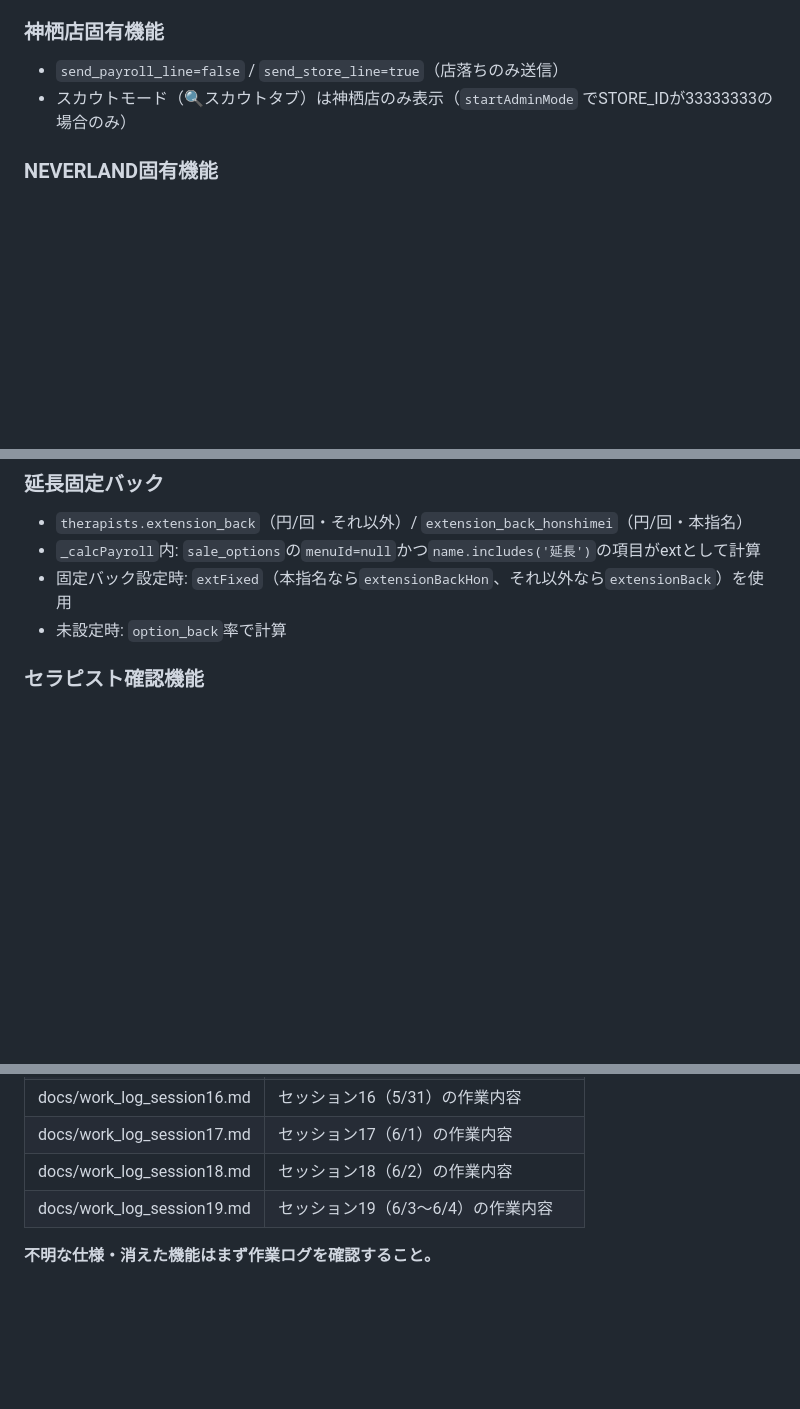
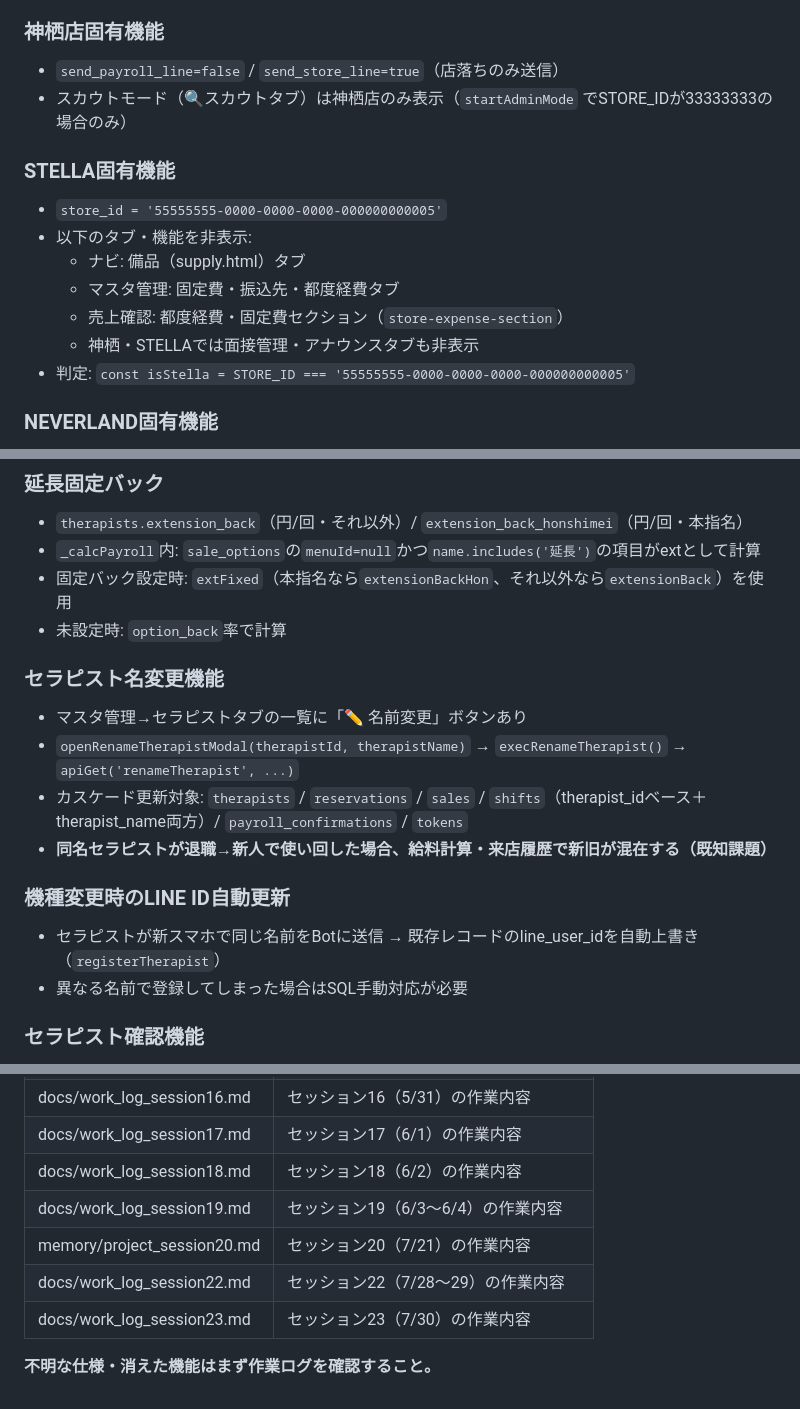
Before and after one commit to yoruniokiru77-cell/mens-este-app, a Markdown page: CLAUDE.md, 3 parts joined by grey strips. Rendered like a GitHub page; blank space fills up the shorter version.

Commit message:
docs: セッション23作業ログ追加・CLAUDE.md更新
Co-Authored-By: Claude Sonnet 4.6 <noreply@anthropic.com>

```diff
--- a/CLAUDE.md
+++ b/CLAUDE.md
@@ -151,6 +152,15 @@ node --check /tmp/check.js
 - `send_payroll_line=false` / `send_store_line=true`（店落ちのみ送信）
 - スカウトモード（🔍スカウトタブ）は神栖店のみ表示（`startAdminMode` でSTORE_IDが33333333の場合のみ）
 
+### STELLA固有機能
+- `store_id = '55555555-0000-0000-0000-000000000005'`
+- 以下のタブ・機能を非表示:
+  - ナビ: 備品（supply.html）タブ
+  - マスタ管理: 固定費・振込先・都度経費タブ
+  - 売上確認: 都度経費・固定費セクション（`store-expense-section`）
+  - 神栖・STELLAでは面接管理・アナウンスタブも非表示
+- 判定: `const isStella = STORE_ID === '55555555-0000-0000-0000-000000000005'`
+
 ### NEVERLAND固有機能
 - LINE管理ページのセラピスト一覧に「割引モード」列を表示（store_id=44444444）
 - セラピストごとに `店舗設定 / 按分（折半）/ 店舗負担` を選択可能
@@ -170,6 +180,16 @@ node --check /tmp/check.js
 - `_calcPayroll`内: `sale_options`の`menuId=null`かつ`name.includes('延長')`の項目がextとして計算
 - 固定バック設定時: `extFixed`（本指名なら`extensionBackHon`、それ以外なら`extensionBack`）を使用
 - 未設定時: `option_back`率で計算
+
+### セラピスト名変更機能
+- マスタ管理→セラピストタブの一覧に「✏️ 名前変更」ボタンあり
+- `openRenameTherapistModal(therapistId, therapistName)` → `execRenameTherapist()` → `apiGet('renameTherapist', ...)`
+- カスケード更新対象: `therapists` / `reservations` / `sales` / `shifts`（therapist_idベース＋therapist_name両方）/ `payroll_confirmations` / `tokens`
+- **同名セラピストが退職→新人で使い回した場合、給料計算・来店履歴で新旧が混在する（既知課題）**
+
+### 機種変更時のLINE ID自動更新
+- セラピストが新スマホで同じ名前をBotに送信 → 既存レコードのline_user_idを自動上書き（`registerTherapist`）
+- 異なる名前で登録してしまった場合はSQL手動対応が必要
 
 ### セラピスト確認機能
 - `reservations.therapist_confirmed` — セラピストが予約を確認したかどうかのフラグ
@@ -508,5 +528,8 @@ therapistPay     = baseTherapistPay - miscFee - accomFee
 | docs/work_log_session17.md | セッション17（6/1）の作業内容 |
 | docs/work_log_session18.md | セッション18（6/2）の作業内容 |
 | docs/work_log_session19.md | セッション19（6/3〜6/4）の作業内容 |
+| memory/project_session20.md | セッション20（7/21）の作業内容 |
+| docs/work_log_session22.md | セッション22（7/28〜29）の作業内容 |
+| docs/work_log_session23.md | セッション23（7/30）の作業内容 |
 
 **不明な仕様・消えた機能はまず作業ログを確認すること。**
```
Also changed, not shown: other parts of CLAUDE.md (+3 -2 lines), docs/work_log_session23.md (added, +52 -0 lines).
